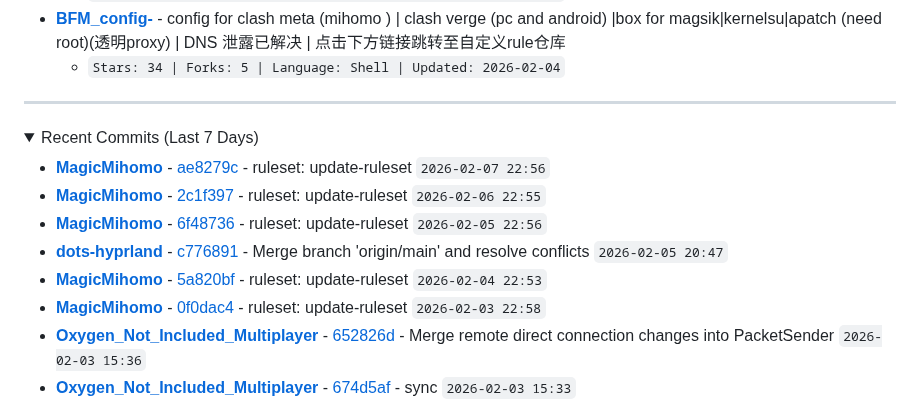
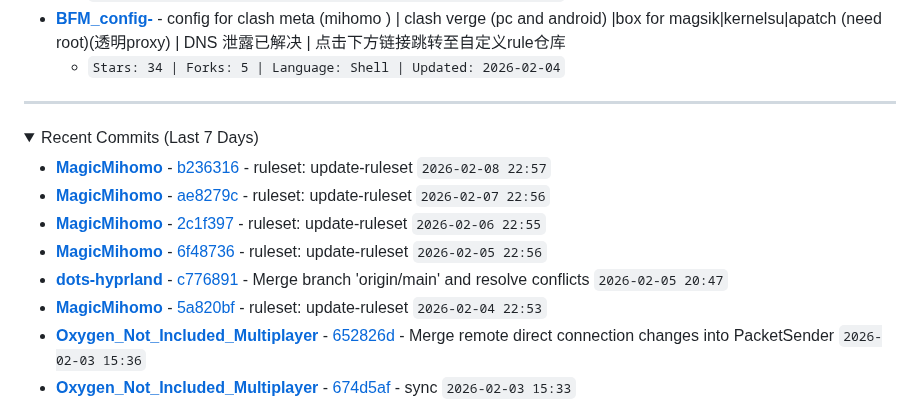
Before and after one commit to LIghtJUNction/lightjunction, a Markdown page: README.md, the part around one of its changes. Rendered like a GitHub page; folded sections open.

Commit message:
Daily README update - 2026-02-09 02:42 UTC

```diff
--- a/README.md
+++ b/README.md
@@ -144,12 +144,12 @@ curl -sSL https://raw.githubusercontent.com/LIghtJUNction/lightjunction/main/dep
 
 <!-- START_DYNAMIC_COMMITS -->
 
+- **[MagicMihomo](https://github.com/LIghtJUNction/MagicMihomo)** - [b236316](https://github.com/LIghtJUNction/MagicMihomo/commit/b236316caa3f444ac06a786bc04d7978ffef6e56) - ruleset: update-ruleset `2026-02-08 22:57`
 - **[MagicMihomo](https://github.com/LIghtJUNction/MagicMihomo)** - [ae8279c](https://github.com/LIghtJUNction/MagicMihomo/commit/ae8279c4a875add835c9d4c419f91ecbae83b70f) - ruleset: update-ruleset `2026-02-07 22:56`
 - **[MagicMihomo](https://github.com/LIghtJUNction/MagicMihomo)** - [2c1f397](https://github.com/LIghtJUNction/MagicMihomo/commit/2c1f39709ddd7ae2246108a8c052be6ca16024c2) - ruleset: update-ruleset `2026-02-06 22:55`
 - **[MagicMihomo](https://github.com/LIghtJUNction/MagicMihomo)** - [6f48736](https://github.com/LIghtJUNction/MagicMihomo/commit/6f487360e18492d57bb59aaca1690b9c6d2b8841) - ruleset: update-ruleset `2026-02-05 22:56`
 - **[dots-hyprland](https://github.com/LIghtJUNction/dots-hyprland)** - [c776891](https://github.com/LIghtJUNction/dots-hyprland/commit/c77689133d30bf2cd1525559d03df3e1bc436b1f) - Merge branch 'origin/main' and resolve conflicts `2026-02-05 20:47`
 - **[MagicMihomo](https://github.com/LIghtJUNction/MagicMihomo)** - [5a820bf](https://github.com/LIghtJUNction/MagicMihomo/commit/5a820bf3e44ee0918d9c4e15bb6804316d0c63ab) - ruleset: update-ruleset `2026-02-04 22:53`
-- **[MagicMihomo](https://github.com/LIghtJUNction/MagicMihomo)** - [0f0dac4](https://github.com/LIghtJUNction/MagicMihomo/commit/0f0dac4b284fcc3a15acbf143e11354b235a339a) - ruleset: update-ruleset `2026-02-03 22:58`
 - **[Oxygen_Not_Included_Multiplayer](https://github.com/LIghtJUNction/Oxygen_Not_Included_Multiplayer)** - [652826d](https://github.com/LIghtJUNction/Oxygen_Not_Included_Multiplayer/commit/652826df8b24532340ff3a36365d94b15b769b67) - Merge remote direct connection changes into PacketSender `2026-02-03 15:36`
 - **[Oxygen_Not_Included_Multiplayer](https://github.com/LIghtJUNction/Oxygen_Not_Included_Multiplayer)** - [674d5af](https://github.com/LIghtJUNction/Oxygen_Not_Included_Multiplayer/commit/674d5af97b63560a2ade8f29bac5d75bd717ee65) - sync `2026-02-03 15:33`
 - **[Oxygen_Not_Included_Multiplayer](https://github.com/LIghtJUNction/Oxygen_Not_Included_Multiplayer)** - [26121cf](https://github.com/LIghtJUNction/Oxygen_Not_Included_Multiplayer/commit/26121cfce73c84bb8b523344fb12eaf533f2bffb) - sync `2026-02-03 15:24`
```
Also changed, not shown: other parts of README.md (+2 -2 lines).
